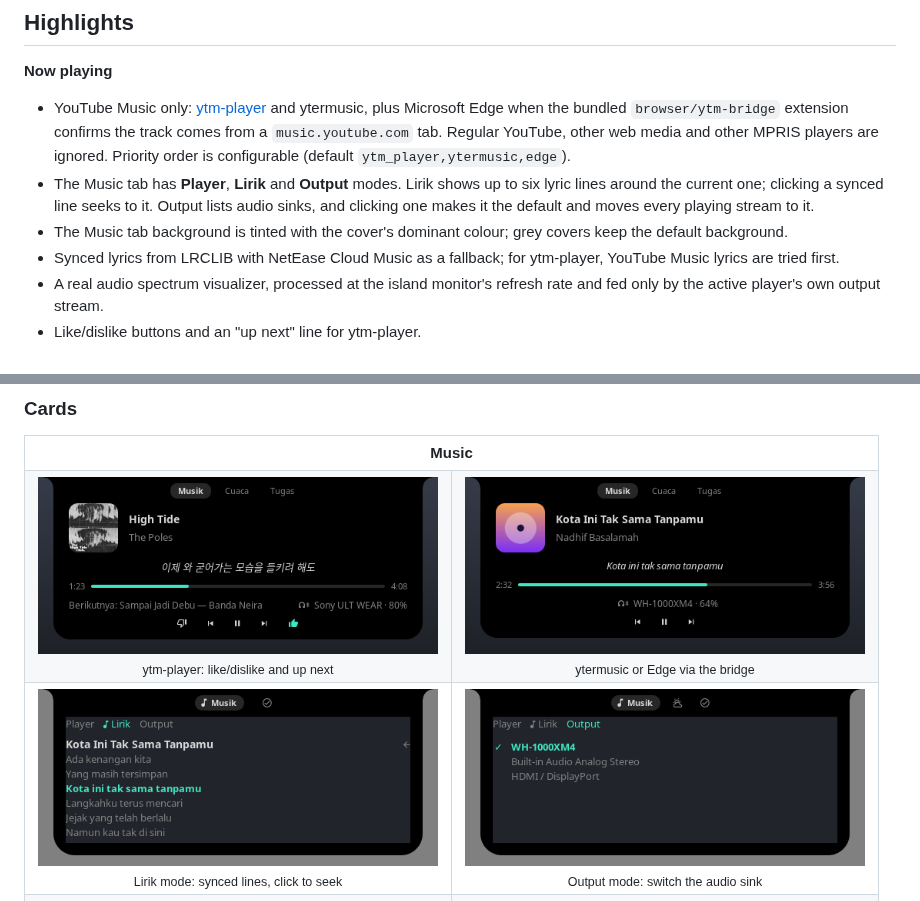
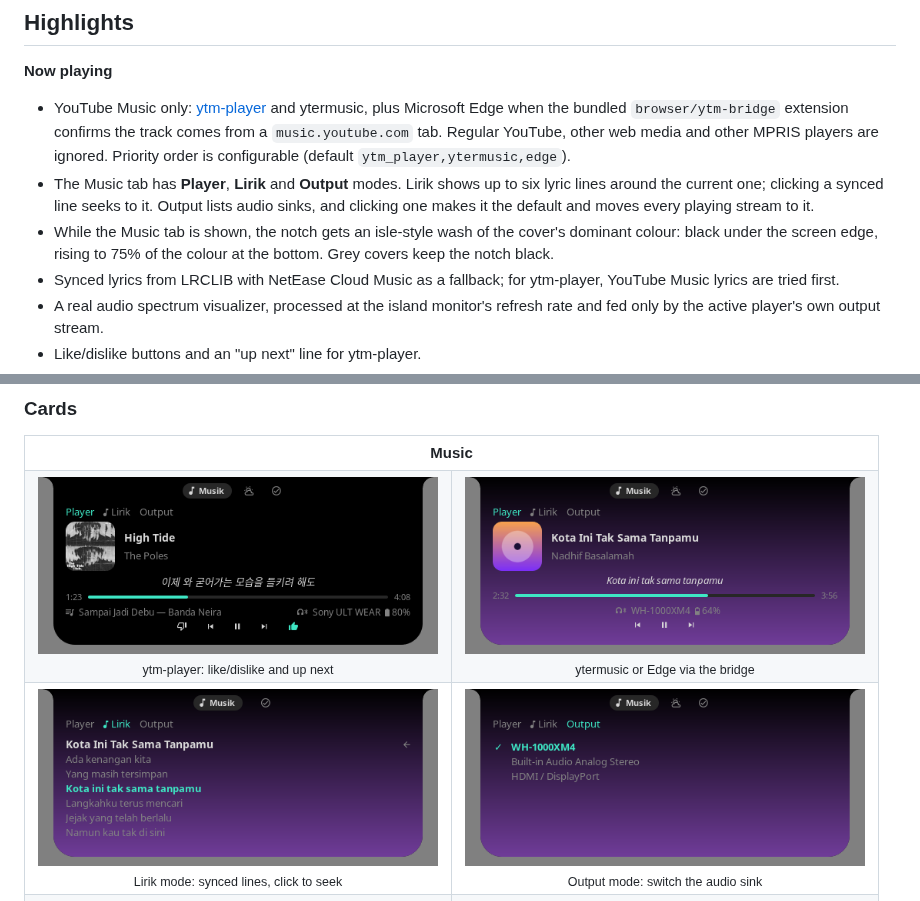
Before and after one commit to ardzz/openbox-island, a Markdown page: README.md, 2 parts joined by grey strips. Rendered like a GitHub page; pictures changed too: docs/assets/screenshots/card-music-lyrics.png, docs/assets/screenshots/card-music-output.png, docs/assets/screenshots/card-music-plain.png.

Commit message:
docs: show the real cover wash in the music samples

```diff
--- a/README.md
+++ b/README.md
@@ -40,7 +40,7 @@ openbox-island sits at the top edge of monitor 0 like a notch: a 508×44 px comp
 **Now playing**
 - YouTube Music only: [ytm-player](https://ytm-player.com) and ytermusic, plus Microsoft Edge when the bundled `browser/ytm-bridge` extension confirms the track comes from a `music.youtube.com` tab. Regular YouTube, other web media and other MPRIS players are ignored. Priority order is configurable (default `ytm_player,ytermusic,edge`).
 - The Music tab has **Player**, **Lirik** and **Output** modes. Lirik shows up to six lyric lines around the current one; clicking a synced line seeks to it. Output lists audio sinks, and clicking one makes it the default and moves every playing stream to it.
-- The Music tab background is tinted with the cover's dominant colour; grey covers keep the default background.
+- While the Music tab is shown, the notch gets an isle-style wash of the cover's dominant colour: black under the screen edge, rising to 75% of the colour at the bottom. Grey covers keep the notch black.
 - Synced lyrics from LRCLIB with NetEase Cloud Music as a fallback; for ytm-player, YouTube Music lyrics are tried first.
 - A real audio spectrum visualizer, processed at the island monitor's refresh rate and fed only by the active player's own output stream.
 - Like/dislike buttons and an "up next" line for ytm-player.
```
Also changed, not shown: docs/architecture.md (+1 -1 lines), docs/fitur.md (+1 -1 lines), 4 other files.
